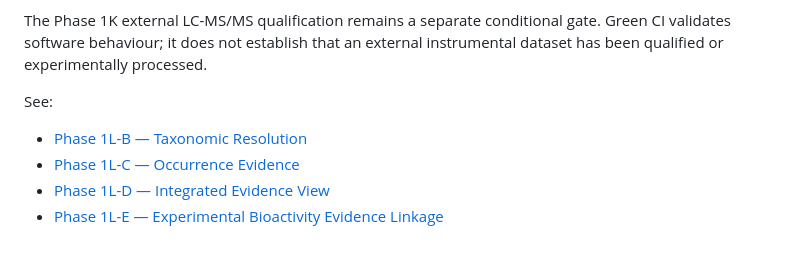
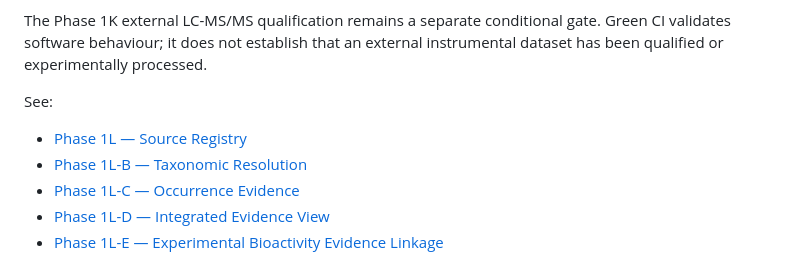
Before and after one commit to diarraibrahimamohamed-ops/nexora_v2, a Markdown page: docs/README.md, the part around the change. Rendered like a GitHub page.

Commit message:
docs(index): link PhytoEvidence source registry

```diff
--- a/docs/README.md
+++ b/docs/README.md
@@ -37,6 +37,7 @@ The integrated view preserves chemical identity, accepted WCVP nomenclature, occ
 The Phase 1K external LC-MS/MS qualification remains a separate conditional gate. Green CI validates software behaviour; it does not establish that an external instrumental dataset has been qualified or experimentally processed.
 
 See:
+- [Phase 1L — Source Registry](PHYTOEVIDENCE_PHASE1L_SOURCE_REGISTRY.md)
 - [Phase 1L-B — Taxonomic Resolution](PHYTOEVIDENCE_PHASE1L_TAXONOMIC_RESOLUTION.md)
 - [Phase 1L-C — Occurrence Evidence](PHYTOEVIDENCE_PHASE1L_OCCURRENCE_EVIDENCE.md)
 - [Phase 1L-D — Integrated Evidence View](PHYTOEVIDENCE_PHASE1L_INTEGRATION.md)
```
